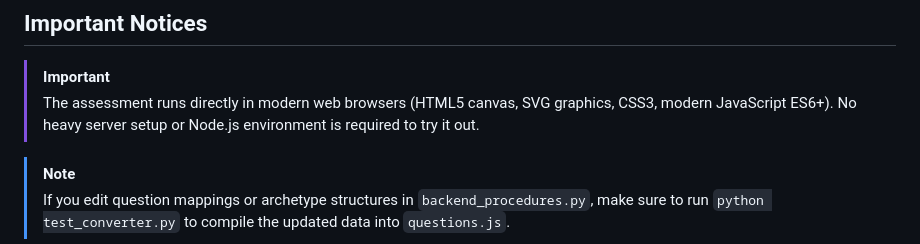
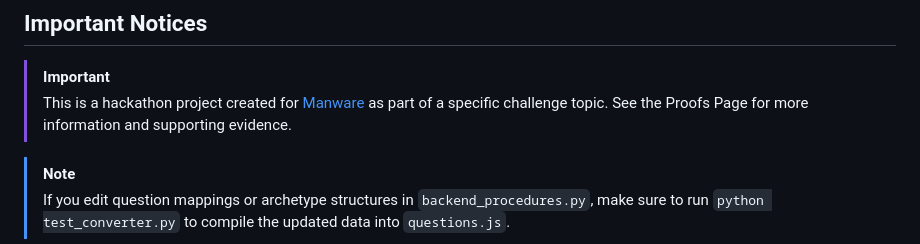
Before and after one commit to sarimgamerop-cloud/Gameup-leveler, a Markdown page: README.md, the part around the change. Rendered like a GitHub page.

Commit message:
Update README with project details and instructions
Added a note about the hackathon project and its purpose.

```diff
--- a/README.md
+++ b/README.md
@@ -18,7 +18,8 @@ Ever taken a gaming personality quiz only to get hit with a boring generic title
 ## Important Notices <!-- omit in toc -->
 
 > [!IMPORTANT]
-> The assessment runs directly in modern web browsers (HTML5 canvas, SVG graphics, CSS3, modern JavaScript ES6+). No heavy server setup or Node.js environment is required to try it out.
+> This is a hackathon project created for [Manware](https://www.youtube.com/@IAmManware) as part of a specific challenge topic.
+See the Proofs Page for more information and supporting evidence.
 
 > [!NOTE]
 > If you edit question mappings or archetype structures in `backend_procedures.py`, make sure to run `python test_converter.py` to compile the updated data into `questions.js`.
```
